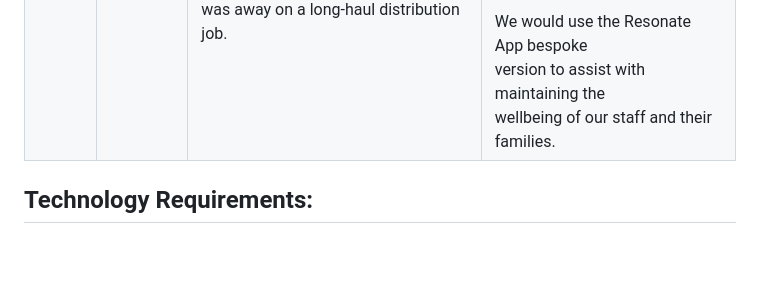
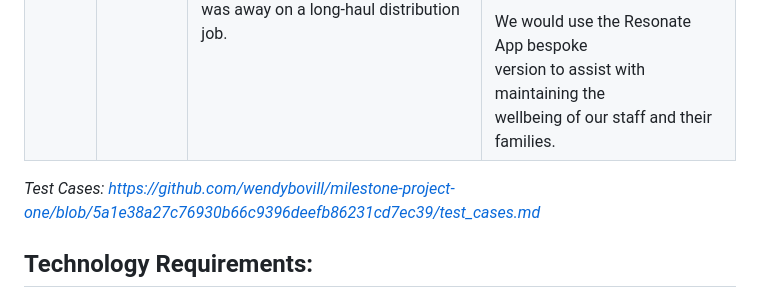
Before and after one commit to wendybovill/Resonate, a Markdown page: README.md, the part around the change. Drawn GitHub-style; blank space fills up the shorter version.

```diff
--- a/README.md
+++ b/README.md
@@ -33,6 +33,8 @@
 | 2       | Personal | **John**<br>A single father lost his employment<br>during Covid lockdowns. His boss couldn't<br>afford to keep running the business. He battles<br>trying to pay his rent and get food for his<br>children. He's been visiting Foodbanks and<br>trying to get employment.                                                                                                                                                                                                                                                                                  | I would use the Resonate website to look<br>at the tools available to help me get<br>to sleep at night when I wake up with<br>panic attacks over not having enough<br>income to meet our needs.<br><br>I would use the Resonate App lite version<br>before going for job interviews, to calm<br>my mind and nerves and to boost my <br>confidence . The CBT part of the app is<br>very helpful.                                                                                                                                                                                                                 |
 | 3       | Business | **Sound Bytes Record Productions**<br>The music industry has suffered greatly during<br>the Covid19 Lockdowns. Musicians were unable to<br>perform their usual gigs and lost out financially<br>as well as their inspiration and creativity was<br>reduced.                                                                                                                                                                                                                                                                                                | This website is exactly what we have been<br>looking for.<br>I would use it to be inspired and to<br>inspire other fellow musicians and help<br>those who developed anxiety to get back<br>into production as well as create music<br>to help "Soothe our Souls".<br><br>The App is customised for our musicians<br>to get inspirational content for song<br>writing and production, as well as <br>allowing uploads of soothing relaxing<br>musics that is a sample of what the <br>musician can do, and at the same time<br>help inspire each other and relieve<br>anxiety.                                   |
 | 4       | Business | **Direct Demand Logistics**<br>During lockdowns our business became increasingly<br>busy. We had to hire more people, which is great!<br>But our employees suffered family losses due to <br>Covid19, and sadly some of them passed away.<br>This left families without income and struggling<br>anxiety which developed due to a combination of<br>factors: increased demand delivering=more hours<br>away from family, some not seeing family members<br>again due to them passing away while the employee<br>was away on a long-haul distribution job.  | We are grateful for the Resonate website<br>to be able to signpost us to free services<br>as well as give us tools and tips we can<br>use. <br><br>We have been able to provide our employees<br>with a bespoke App Resonate enterprise <br>version. This is geared towards helping<br>manage anxiety, alongside coping with<br>grief and we have also included a section<br>on budgeting and where they can apply for<br>loans or support grants, all within the<br>App.<br><br>We would use the Resonate App bespoke<br>version to assist with maintaining the <br>wellbeing of our staff and their families. |
+
+*Test Cases: https://github.com/wendybovill/milestone-project-one/blob/5a1e38a27c76930b66c9396deefb86231cd7ec39/test_cases.md*
 
 
 ## Technology Requirements:
```
